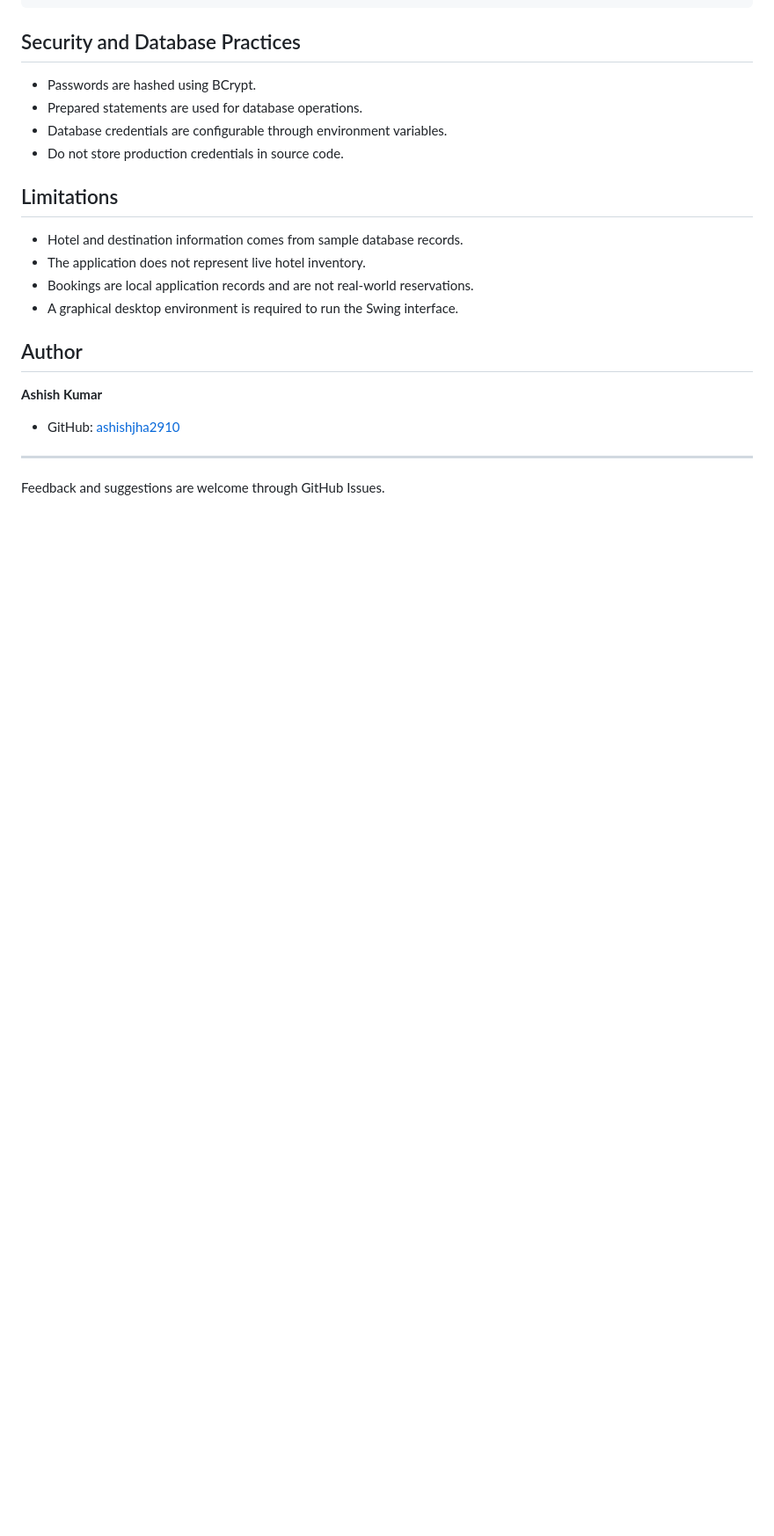
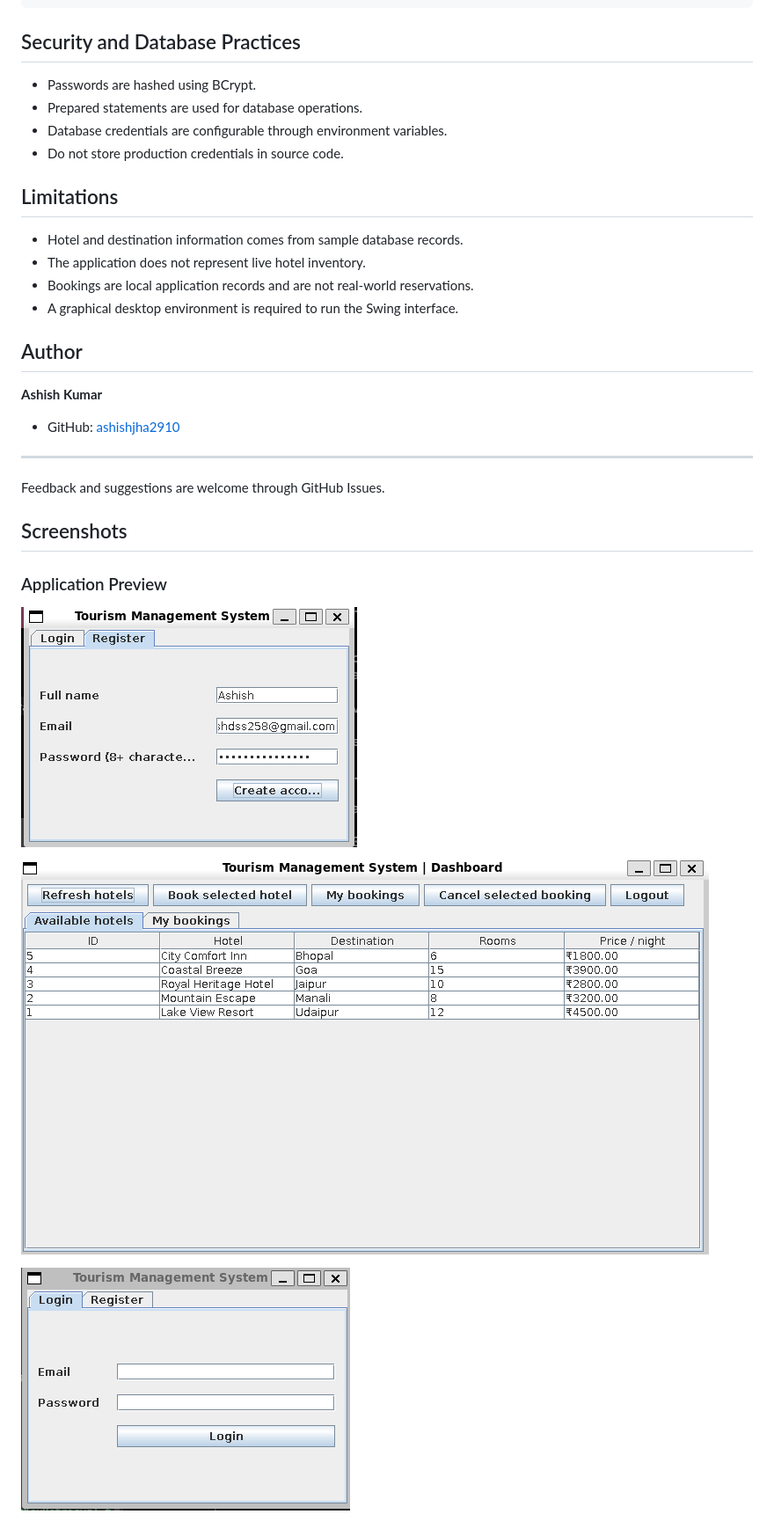
Before and after one commit to ashishjha2910/Tourism-Management-System, a Markdown page: README.md, the part around the change. Shown at 88% size. Rendered like a GitHub page; pictures changed too: screenshots/tourism-screenshot-1.png (added), screenshots/tourism-screenshot-2.png (added), screenshots/tourism-screenshot-3.png (added); blank space fills up the shorter version.

Commit message:
Add Tourism Management System screenshots

```diff
--- a/README.md
+++ b/README.md
@@ -139,3 +139,13 @@ Tourism-Management-System/
 ---
 
 Feedback and suggestions are welcome through GitHub Issues.
+
+## Screenshots
+
+### Application Preview
+
+![Tourism Management System - Preview 1](screenshots/tourism-screenshot-1.png)
+
+![Tourism Management System - Preview 2](screenshots/tourism-screenshot-2.png)
+
+![Tourism Management System - Preview 3](screenshots/tourism-screenshot-3.png)
```
